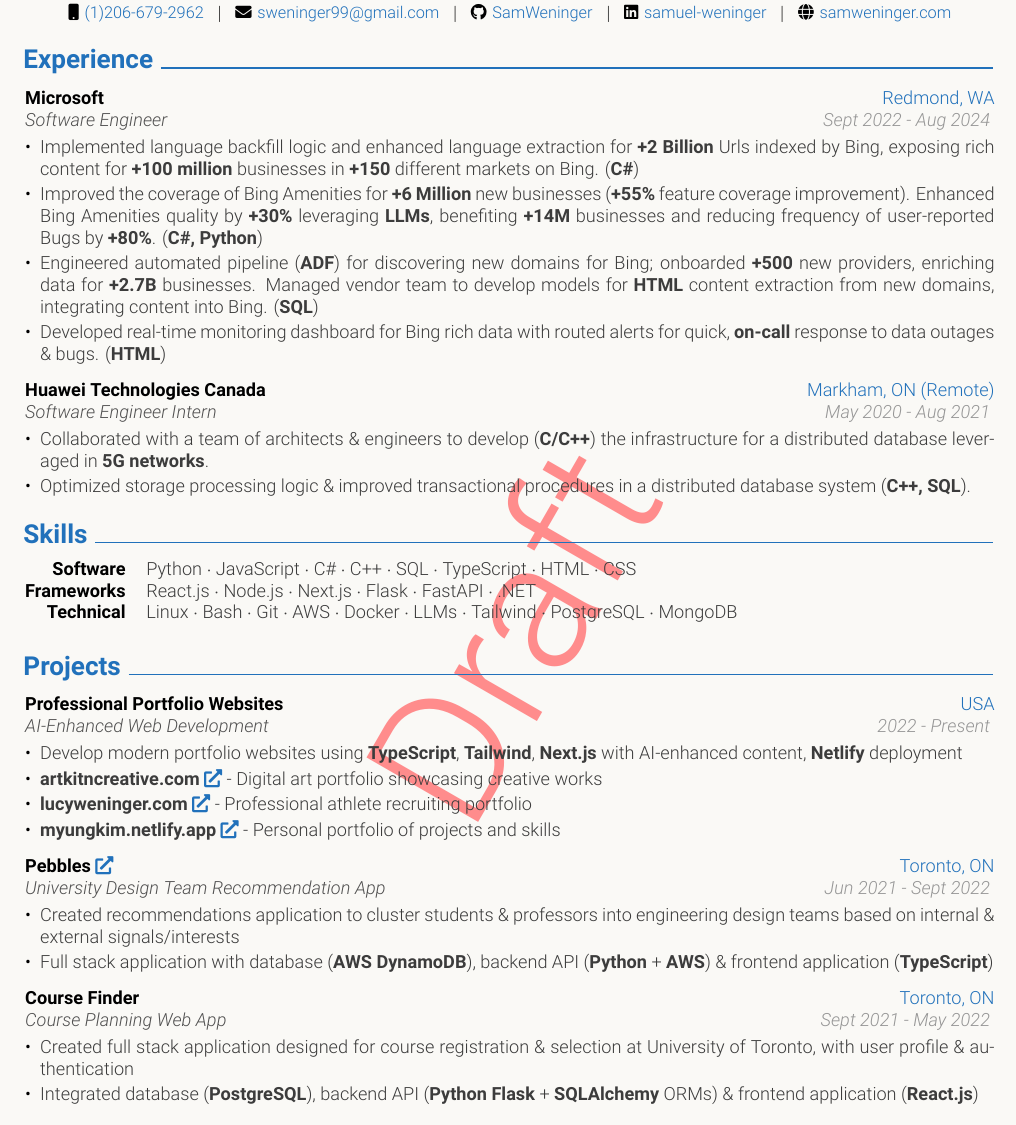
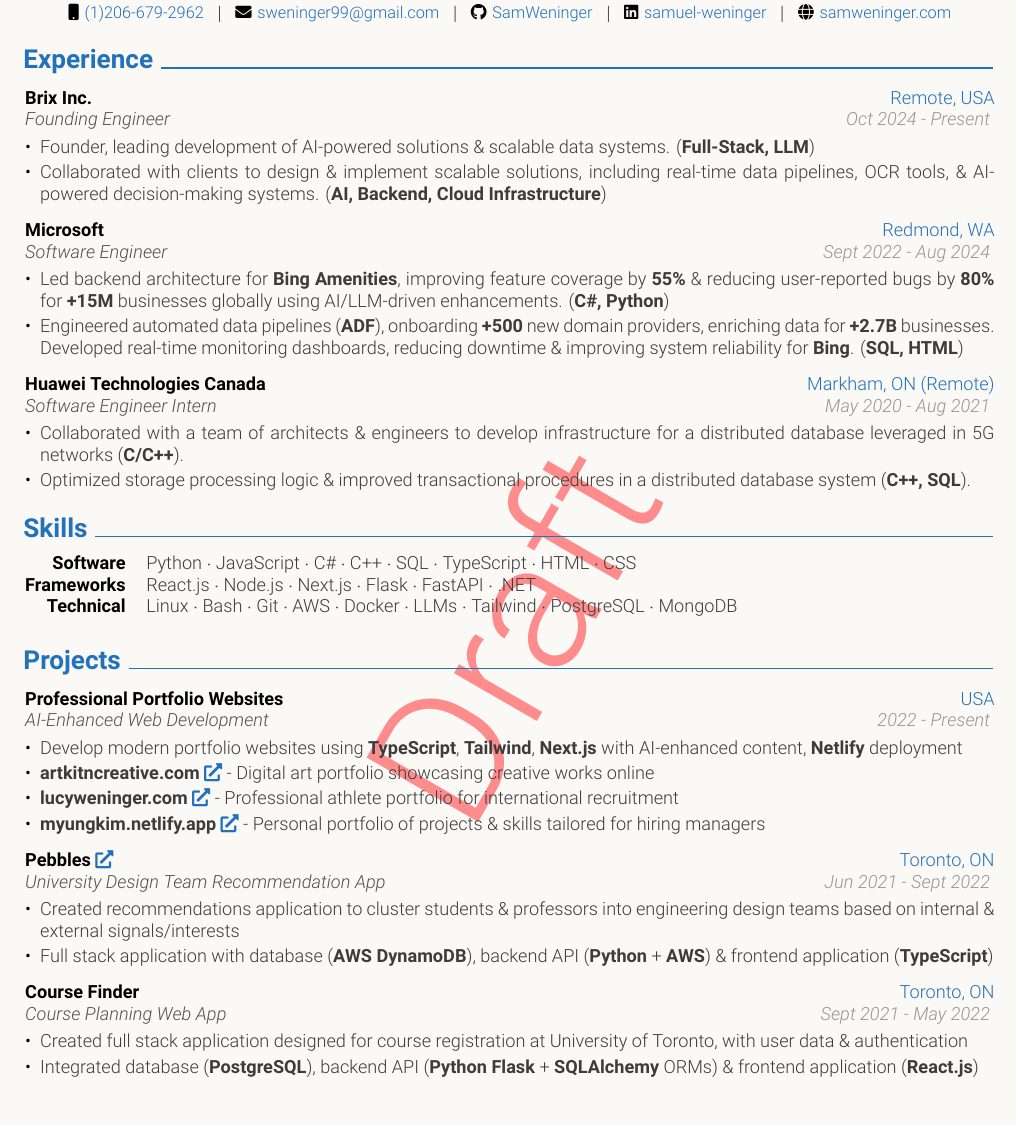
Before and after one commit to SamWeninger/resume, a LaTeX CV (resume.tex, which reads sections/experience.tex, sections/projects.tex): part of the page, cut so that both start at the same text. Compiled offline with XeLaTeX.

Commit message:
update experience/projects

```diff
--- a/sections/experience.tex
+++ b/sections/experience.tex
@@ -2,20 +2,33 @@
 \section{Experience}
 \resumeSubHeadingListStart
     \item
+        \textbf{Brix Inc.} \hfill \textcolor{primaryColor}{Remote, USA} \\
+        \textcolor{tertiaryColor}{\textit{Founding Engineer}} \hfill \textcolor{secondaryColor}{\textit{Oct 2024 - Present}}
+    \resumeItemListStart
+        % Brix Incorporated Section
+        \resumeItem{Founder, leading development of AI-powered solutions \& scalable data systems. (\textbf{Full-Stack, LLM})}
+        \resumeItem{Collaborated with clients to design \& implement scalable solutions, including real-time data pipelines, OCR tools, \& AI-powered decision-making systems. (\textbf{AI, Backend, Cloud Infrastructure})}
+    \resumeItemListEnd
+
+    \item
         \textbf{Microsoft} \hfill \textcolor{primaryColor}{Redmond, WA} \\
         \textcolor{tertiaryColor}{\textit{Software Engineer}} \hfill \textcolor{secondaryColor}{\textit{Sept 2022 - Aug 2024}}
     \resumeItemListStart
-        \resumeItem{Implemented language backfill logic and enhanced language extraction for \textbf{+2 Billion} Urls indexed by Bing, exposing rich content for \textbf{+100 million} businesses in \textbf{+150} different markets on Bing. (\textbf{C\#})}
-        \resumeItem{Improved the coverage of Bing Amenities for \textbf{+6 Million} new businesses (\textbf{+55\%} feature coverage improvement). Enhanced Bing Amenities quality by \textbf{+30\%} leveraging \textbf{LLMs}, benefiting \textbf{+14M} businesses and reducing frequency of user-reported Bugs by \textbf{+80\%}. (\textbf{C\#, Python})}
-        \resumeItem{Engineered automated pipeline (\textbf{ADF}) for discovering new domains for Bing; onboarded \textbf{+500} new providers, enriching data for \textbf{+2.7B} businesses. Managed vendor team to develop models for \textbf{HTML} content extraction from new domains, integrating content into Bing. (\textbf{SQL})}
-        \resumeItem{Developed real-time monitoring dashboard for Bing rich data with routed alerts for quick, \textbf{on-call} response to data outages \& bugs. (\textbf{HTML})}
+        % \resumeItem{Implemented language backfill logic \& enhanced language extraction for \textbf{+2 Billion} Urls indexed by Bing, exposing rich content for \textbf{+100 million} businesses in \textbf{+150} different markets on Bing. (\textbf{C\#})}
+        % \resumeItem{Improved the coverage of Bing Amenities for \textbf{+6 Million} new businesses (\textbf{+55\%} feature coverage improvement). Enhanced Bing Amenities quality by \textbf{+30\%} leveraging \textbf{LLMs}, benefiting \textbf{+14M} businesses \& reducing frequency of user-reported Bugs by \textbf{+80\%}. (\textbf{C\#, Python})}
+        % \resumeItem{Engineered automated pipeline (\textbf{ADF}) for discovering new domains for Bing; onboarded \textbf{+500} new providers, enriching data for \textbf{+2.7B} businesses. Managed vendor team to develop models for \textbf{HTML} content extraction from new domains, integrating content into Bing. (\textbf{SQL})}
+        % \resumeItem{Developed real-time monitoring dashboard for Bing rich data with routed alerts for quick, \textbf{on-call} response to data outages \& bugs. (\textbf{HTML})}
+
+        % Microsoft Experience Section (Consolidated)
+        \resumeItem{Led backend architecture for \textbf{Bing Amenities}, improving feature coverage by \textbf{55\%} \& reducing user-reported bugs by \textbf{80\%} for \textbf{+15M} businesses globally using AI/LLM-driven enhancements. (\textbf{C\#, Python})}
+        \resumeItem{Engineered automated data pipelines (\textbf{ADF}), onboarding \textbf{+500} new domain providers, enriching data for \textbf{+2.7B} businesses. Developed real-time monitoring dashboards, reducing downtime \& improving system reliability for \textbf{Bing}. (\textbf{SQL, HTML})}
     \resumeItemListEnd
 
     \item
         \textbf{Huawei Technologies Canada} \hfill \textcolor{primaryColor}{Markham, ON (Remote)} \\
         \textcolor{tertiaryColor}{\textit{Software Engineer Intern}} \hfill \textcolor{secondaryColor}{\textit{May 2020 - Aug 2021}}
     \resumeItemListStart
-        \resumeItem{Collaborated with a team of architects \& engineers to develop (\textbf{C/C++}) the infrastructure for a distributed database leveraged in \textbf{5G networks}.}
+        \resumeItem{Collaborated with a team of architects \& engineers to develop infrastructure for a distributed database leveraged in 5G networks (\textbf{C/C++}).}
         \resumeItem{Optimized storage processing logic \& improved transactional procedures in a distributed database system (\textbf{C++, SQL}).}
     \resumeItemListEnd
 \resumeSubHeadingListEnd
--- a/sections/projects.tex
+++ b/sections/projects.tex
@@ -6,9 +6,9 @@
         \textcolor{tertiaryColor}{\textit{AI-Enhanced Web Development}} \hfill \textcolor{secondaryColor}{\textit{2022 - Present}}
     \resumeItemListStart
         \resumeItem{Develop modern portfolio websites using \textbf{TypeScript}, \textbf{Tailwind}, \textbf{Next.js} with AI-enhanced content, \textbf{Netlify} deployment}
-        \resumeItem{\textbf{artkitncreative.com} \href{https://www.artkitncreative.com/}{\faExternalLink*} - Digital art portfolio showcasing creative works}
-        \resumeItem{\textbf{lucyweninger.com} \href{https://lucyweninger.com/}{\faExternalLink*} - Professional athlete recruiting portfolio}
-        \resumeItem{\textbf{myungkim.netlify.app} \href{https://myungkim.netlify.app/}{\faExternalLink*} - Personal portfolio of projects and skills}
+        \resumeItem{\textbf{artkitncreative.com} \href{https://www.artkitncreative.com/}{\faExternalLink*} - Digital art portfolio showcasing creative works online}
+        \resumeItem{\textbf{lucyweninger.com} \href{https://lucyweninger.com/}{\faExternalLink*} - Professional athlete portfolio for international recruitment}
+        \resumeItem{\textbf{myungkim.netlify.app} \href{https://myungkim.netlify.app/}{\faExternalLink*} - Personal portfolio of projects \& skills tailored for hiring managers}
     \resumeItemListEnd
 
     \item
@@ -23,7 +23,7 @@
         \textbf{Course Finder} \hfill \textcolor{primaryColor}{Toronto, ON} \\
         \textcolor{tertiaryColor}{\textit{Course Planning Web App}} \hfill \textcolor{secondaryColor}{\textit{Sept 2021 - May 2022}}
     \resumeItemListStart
-        \resumeItem{Created full stack application designed for course registration \& selection at University of Toronto, with user profile \& authentication}
+        \resumeItem{Created full stack application designed for course registration at University of Toronto, with user data \& authentication}
         \resumeItem{Integrated database (\textbf{PostgreSQL}), backend API (\textbf{Python Flask} + \textbf{SQLAlchemy} ORMs) \& frontend application (\textbf{React.js})}
     \resumeItemListEnd
 
```
Also changed, not shown: images/resume.png, resume.pdf.
